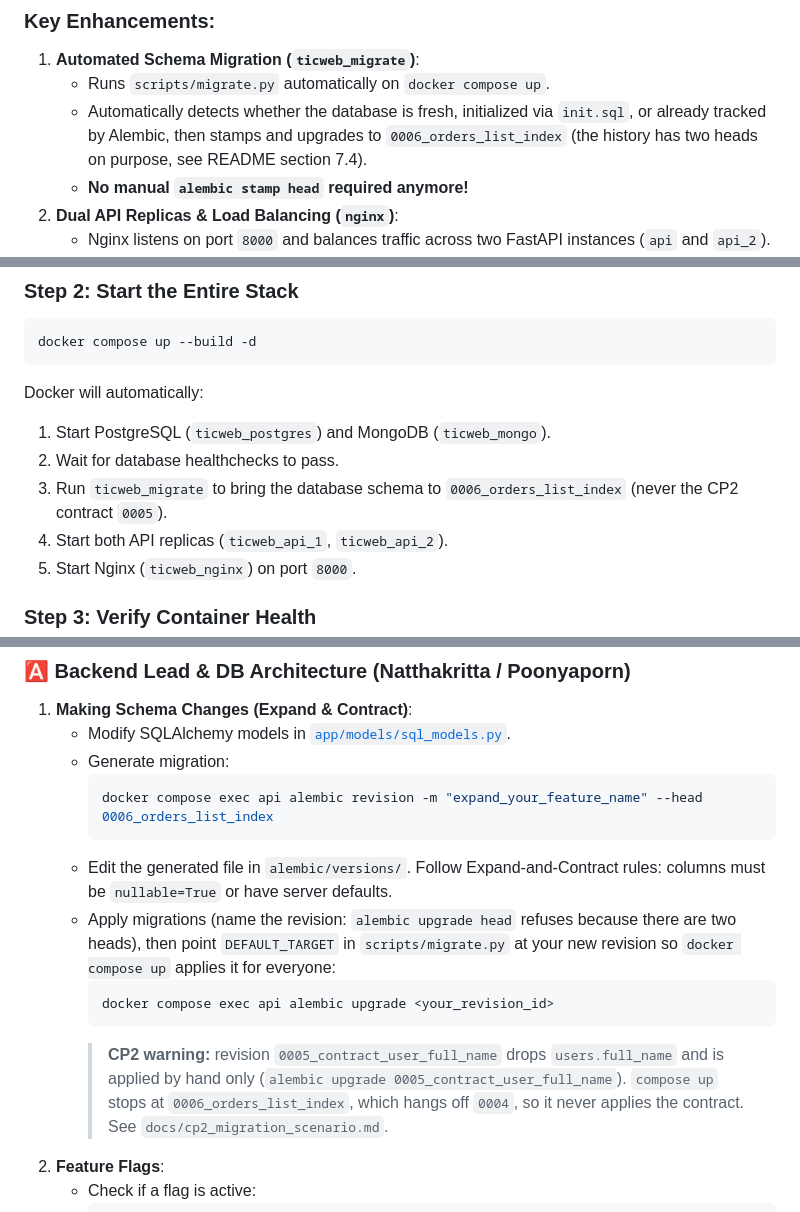
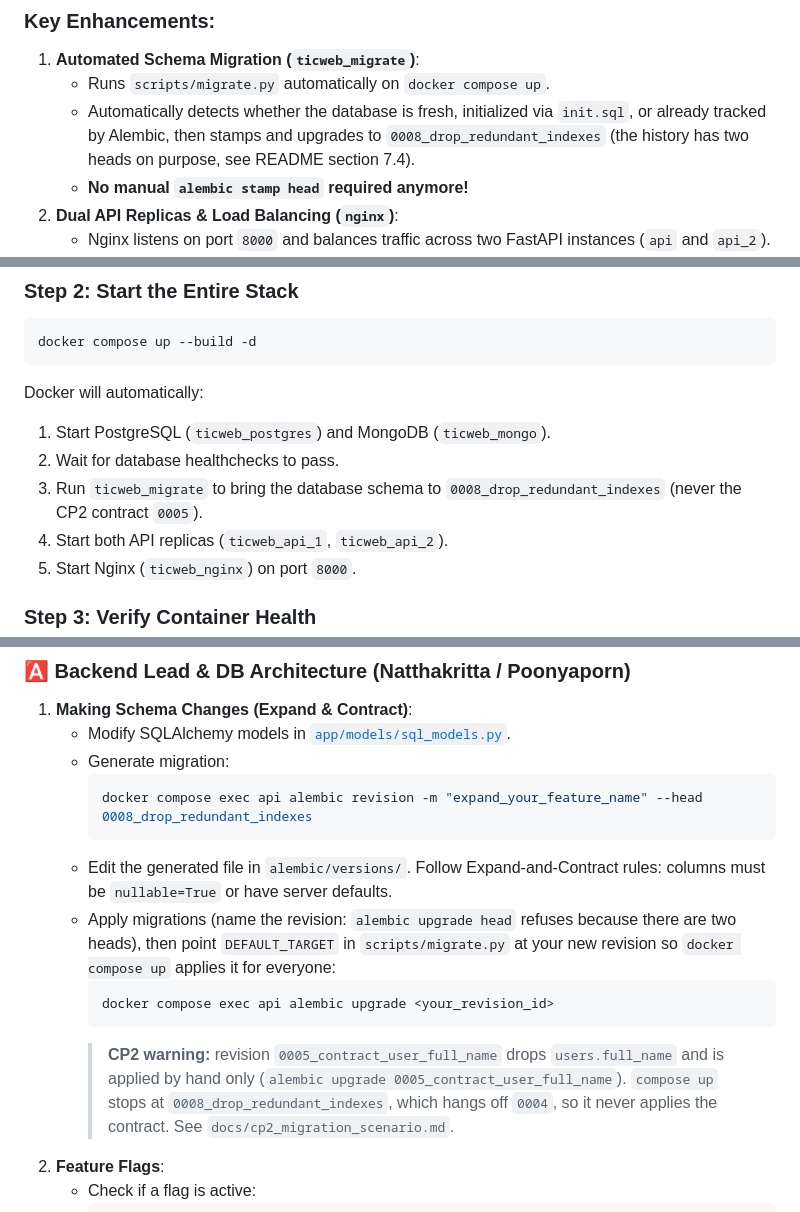
Before and after one commit to RowyMonkle/269340-Pruet_WebDev, a Markdown page: project-guide.md, 3 parts joined by grey strips. GitHub-like rendering.

Commit message:
reflect changes in index management

````diff
--- a/project-guide.md
+++ b/project-guide.md
@@ -1,7 +1,7 @@
 ### Key Enhancements:
 1. **Automated Schema Migration (`ticweb_migrate`)**:
    - Runs `scripts/migrate.py` automatically on `docker compose up`.
-   - Automatically detects whether the database is fresh, initialized via `init.sql`, or already tracked by Alembic, then stamps and upgrades to `0006_orders_list_index` (the history has two heads on purpose, see README section 7.4).
+   - Automatically detects whether the database is fresh, initialized via `init.sql`, or already tracked by Alembic, then stamps and upgrades to `0008_drop_redundant_indexes` (the history has two heads on purpose, see README section 7.4).
    - **No manual `alembic stamp head` required anymore!**
 2. **Dual API Replicas & Load Balancing (`nginx`)**:
    - Nginx listens on port `8000` and balances traffic across two FastAPI instances (`api` and `api_2`).
@@ -33,7 +33,7 @@ docker compose up --build -d
 Docker will automatically:
 1. Start PostgreSQL (`ticweb_postgres`) and MongoDB (`ticweb_mongo`).
 2. Wait for database healthchecks to pass.
-3. Run `ticweb_migrate` to bring the database schema to `0006_orders_list_index` (never the CP2 contract `0005`).
+3. Run `ticweb_migrate` to bring the database schema to `0008_drop_redundant_indexes` (never the CP2 contract `0005`).
 4. Start both API replicas (`ticweb_api_1`, `ticweb_api_2`).
 5. Start Nginx (`ticweb_nginx`) on port `8000`.
 
@@ -87,7 +87,7 @@ All 6 concurrency test scenarios should pass with `6 passed`.
    - Modify SQLAlchemy models in [`app/models/sql_models.py`](app/models/sql_models.py).
    - Generate migration:
      ```bash
-     docker compose exec api alembic revision -m "expand_your_feature_name" --head 0006_orders_list_index
+     docker compose exec api alembic revision -m "expand_your_feature_name" --head 0008_drop_redundant_indexes
      ```
    - Edit the generated file in `alembic/versions/`. Follow Expand-and-Contract rules: columns must be `nullable=True` or have server defaults.
    - Apply migrations (name the revision: `alembic upgrade head` refuses because there are two heads), then point
@@ -95,7 +95,7 @@ All 6 concurrency test scenarios should pass with `6 passed`.
      ```bash
      docker compose exec api alembic upgrade <your_revision_id>
      ```
-     > **CP2 warning:** revision `0005_contract_user_full_name` drops `users.full_name` and is applied by hand only (`alembic upgrade 0005_contract_user_full_name`). `compose up` stops at `0006_orders_list_index`, which hangs off `0004`, so it never applies the contract. See `docs/cp2_migration_scenario.md`.
+     > **CP2 warning:** revision `0005_contract_user_full_name` drops `users.full_name` and is applied by hand only (`alembic upgrade 0005_contract_user_full_name`). `compose up` stops at `0008_drop_redundant_indexes`, which hangs off `0004`, so it never applies the contract. See `docs/cp2_migration_scenario.md`.
 2. **Feature Flags**:
    - Check if a flag is active:
      ```python
````
Also changed, not shown: docs/perf/index_review.md (added, +134 -0 lines).
